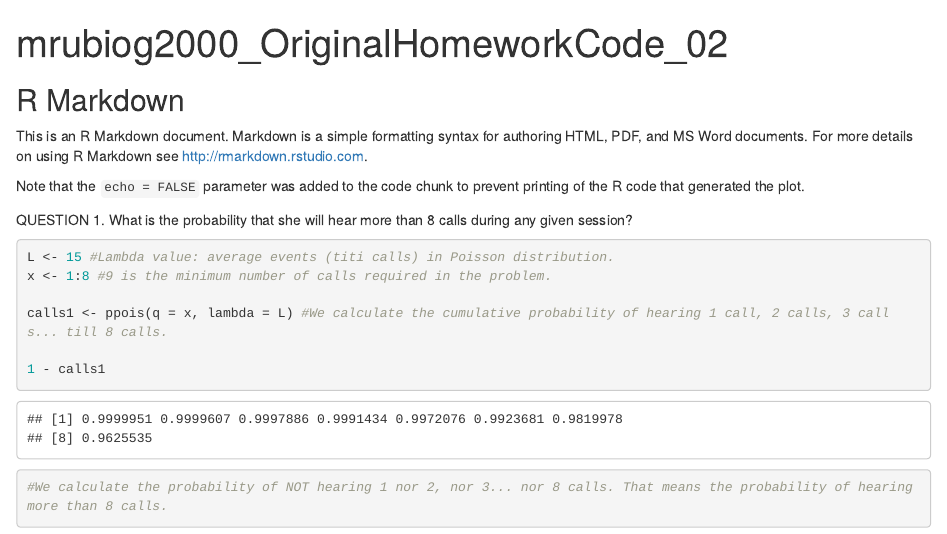
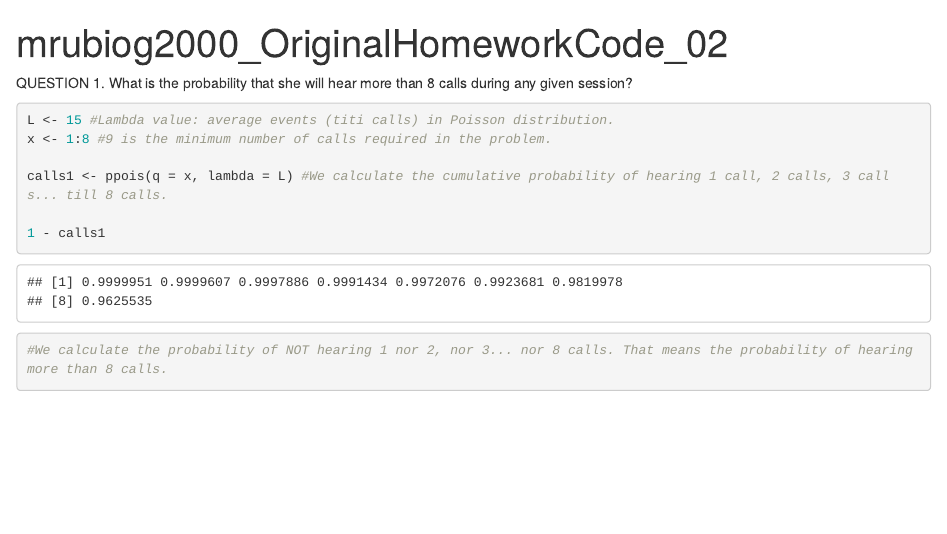
Before and after one commit to mrubiog2000/AN588-Week-3-mrubiog2000, an R Markdown document (mrubiog2000_OriginalHomeworkCode_02.Rmd): the page in a window 1100 px wide, from its top. Rendered offline with R 4.5, knitr and Pandoc, with nearby package versions; code that draws random numbers runs with fixed seeds of ours.

Commit message:
FINAL PUSH

````diff
--- a/mrubiog2000_OriginalHomeworkCode_02.Rmd
+++ b/mrubiog2000_OriginalHomeworkCode_02.Rmd
@@ -7,11 +7,6 @@ output: html_document
 knitr::opts_chunk$set(echo = TRUE)
 ```
 
-## R Markdown
-
-This is an R Markdown document. Markdown is a simple formatting syntax for authoring HTML, PDF, and MS Word documents. For more details on using R Markdown see <http://rmarkdown.rstudio.com>.
-
-Note that the `echo = FALSE` parameter was added to the code chunk to prevent printing of the R code that generated the plot.
 
 QUESTION 1. What is the probability that she will hear more than 8 calls during any given session?
 
````
